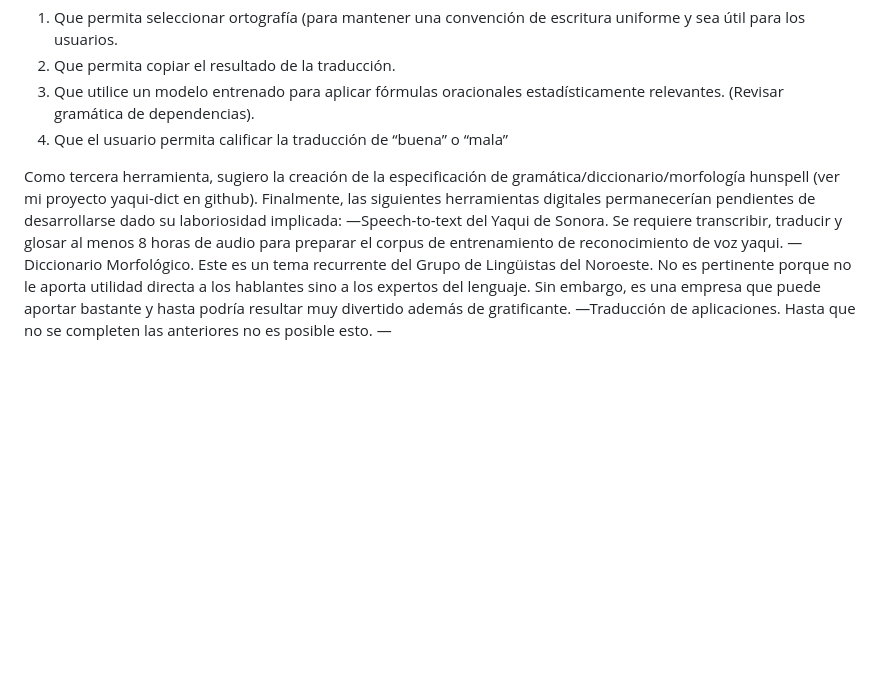
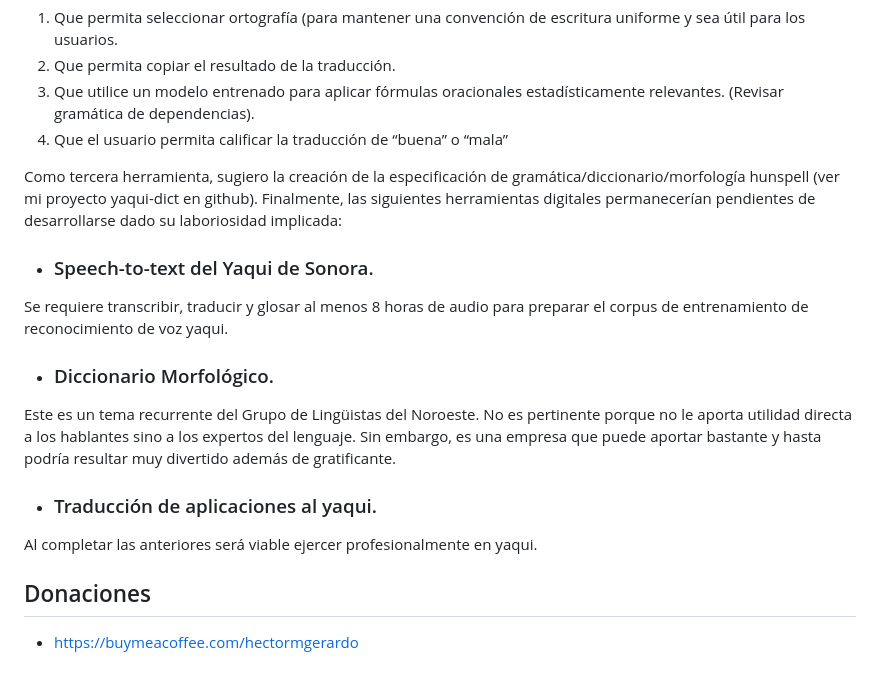
Before and after one commit to hectormgerardo/yaqui-resources, a Markdown page: README.md, the part around one of its changes. Rendered like a GitHub page; blank space fills up the shorter version.

```diff
--- a/README.md
+++ b/README.md
@@ -11,7 +11,13 @@ Una segunda herramienta digital debería ser un traductor. Actualmente no existe
 
 Como tercera herramienta, sugiero la creación de la especificación de gramática/diccionario/morfología hunspell (ver mi proyecto yaqui-dict en github).
 Finalmente, las siguientes herramientas digitales permanecerían pendientes de desarrollarse dado su laboriosidad implicada:
-—Speech-to-text del Yaqui de Sonora. Se requiere transcribir, traducir y glosar al menos 8 horas de audio para preparar el corpus de entrenamiento de reconocimiento de voz yaqui.
-—Diccionario Morfológico. Este es un tema recurrente del Grupo de Lingüistas del Noroeste. No es pertinente porque no le aporta utilidad directa a los hablantes sino a los expertos del lenguaje. Sin embargo, es una empresa que puede aportar bastante y hasta podría resultar muy divertido además de gratificante.
-—Traducción de aplicaciones. Hasta que no se completen las anteriores no es posible esto.
-—
+* ### Speech-to-text del Yaqui de Sonora.
+Se requiere transcribir, traducir y glosar al menos 8 horas de audio para preparar el corpus de entrenamiento de reconocimiento de voz yaqui.
+* ### Diccionario Morfológico.
+Este es un tema recurrente del Grupo de Lingüistas del Noroeste. No es pertinente porque no le aporta utilidad directa a los hablantes sino a los expertos del lenguaje. Sin embargo, es una empresa que puede aportar bastante y hasta podría resultar muy divertido además de gratificante.
+* ### Traducción de aplicaciones al yaqui.
+Al completar las anteriores será viable ejercer profesionalmente en yaqui.
+
+
+## Donaciones
+- https://buymeacoffee.com/hectormgerardo
```
Also changed, not shown: other parts of README.md (+2 -2 lines).
